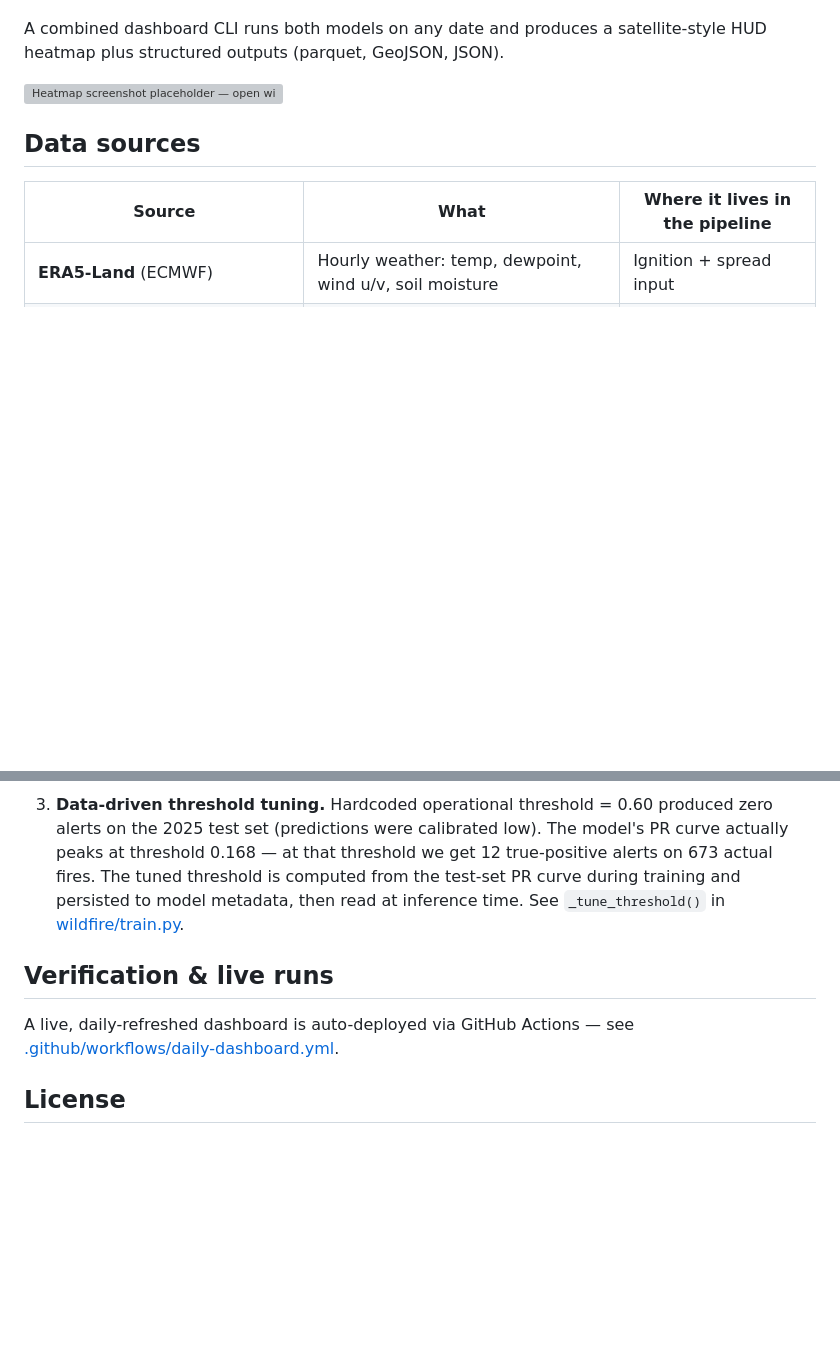
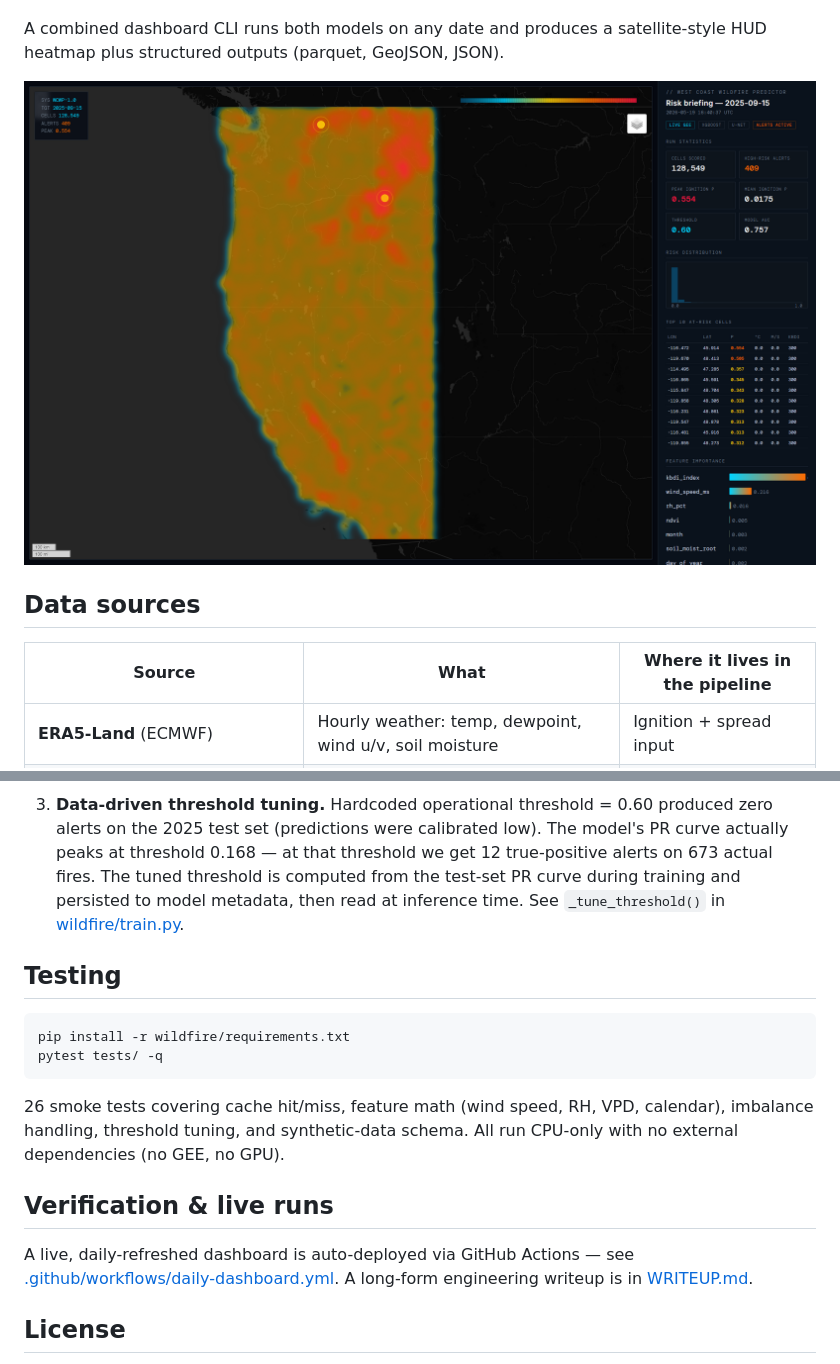
Before and after one commit to raahimnawaz/wildfire, a Markdown page: README.md, 2 parts joined by grey strips. GitHub-like rendering; pictures changed too: docs/screenshots/heatmap.png (added); blank space fills up the shorter version; grey boxes are pictures that could not be loaded.

Commit message:
docs: add heatmap screenshot to README
Rendered docs/screenshots/heatmap.png from the actual dashboard output
for 2025-09-15 via Edge headless. Captures the satellite-style HUD —
West Coast heat overlay, focal markers on top-risk cells, KPI panel,
risk distribution histogram, top-10 cells table, and feature
importance bars.

Replaces the placeholder image link in the top-level README.

````diff
--- a/README.md
+++ b/README.md
@@ -26,7 +26,7 @@ Two complementary models that together cover the wildfire-prediction lifecycle:
 A combined dashboard CLI runs both models on any date and produces a
 satellite-style HUD heatmap plus structured outputs (parquet, GeoJSON, JSON).
 
-![Heatmap screenshot placeholder — open wildfire_output/<date>/heatmap_<date>.html in a browser](#)
+![West Coast wildfire risk dashboard — satellite-style HUD heatmap](docs/screenshots/heatmap.png)
 
 ## Data sources
 
@@ -121,10 +121,22 @@ Three non-obvious things that took real iteration to get right:
    persisted to model metadata, then read at inference time. See
    `_tune_threshold()` in [wildfire/train.py](wildfire/train.py).
 
+## Testing
+
+```powershell
+pip install -r wildfire/requirements.txt
+pytest tests/ -q
+```
+
+26 smoke tests covering cache hit/miss, feature math (wind speed, RH, VPD,
+calendar), imbalance handling, threshold tuning, and synthetic-data schema.
+All run CPU-only with no external dependencies (no GEE, no GPU).
+
 ## Verification & live runs
 
 A live, daily-refreshed dashboard is auto-deployed via GitHub Actions —
 see [.github/workflows/daily-dashboard.yml](.github/workflows/daily-dashboard.yml).
+A long-form engineering writeup is in [WRITEUP.md](WRITEUP.md).
 
 ## License
 
````
